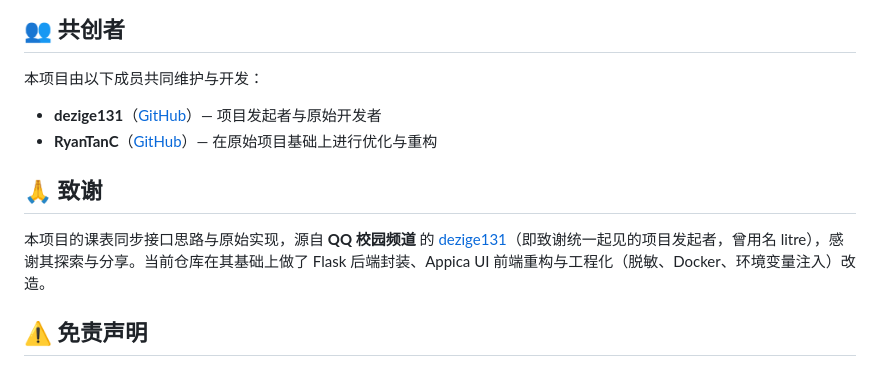
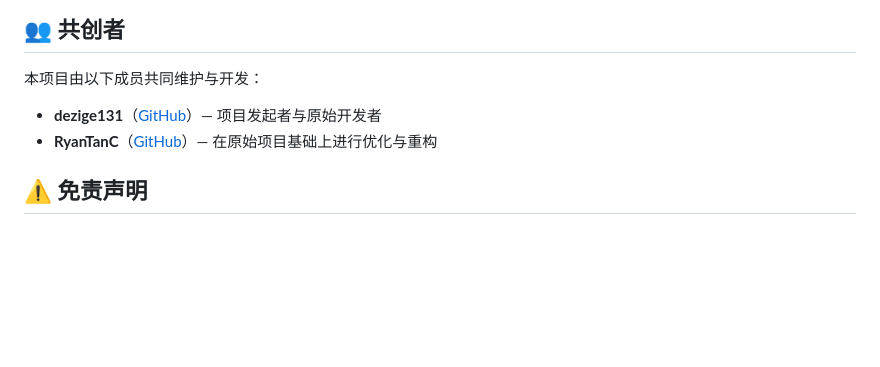
Before and after one commit to RyanTanC/hnust-xiaoai-course-schedule, a Markdown page: README.md, the part around the change. GitHub-like rendering; blank space fills up the shorter version.

Commit message:
docs: remove thanks section

```diff
--- a/README.md
+++ b/README.md
@@ -85,10 +85,6 @@ docker compose up -d
 - **dezige131**（[GitHub](https://github.com/dezige131)）— 项目发起者与原始开发者
 - **RyanTanC**（[GitHub](https://github.com/RyanTanC)）— 在原始项目基础上进行优化与重构
 
-## 🙏 致谢
-
-本项目的课表同步接口思路与原始实现，源自 **QQ 校园频道** 的 [dezige131](https://github.com/dezige131)（即致谢统一起见的项目发起者，曾用名 litre），感谢其探索与分享。当前仓库在其基础上做了 Flask 后端封装、Appica UI 前端重构与工程化（脱敏、Docker、环境变量注入）改造。
-
 ## ⚠️ 免责声明
 
 本项目仅供**个人学习与教学课表管理**使用。请遵守小米及所在学校教务系统的相关服务条款，合理、合规使用，勿用于任何滥用或自动化骚扰行为。因使用本项目造成的后果由使用者自行承担。
```
